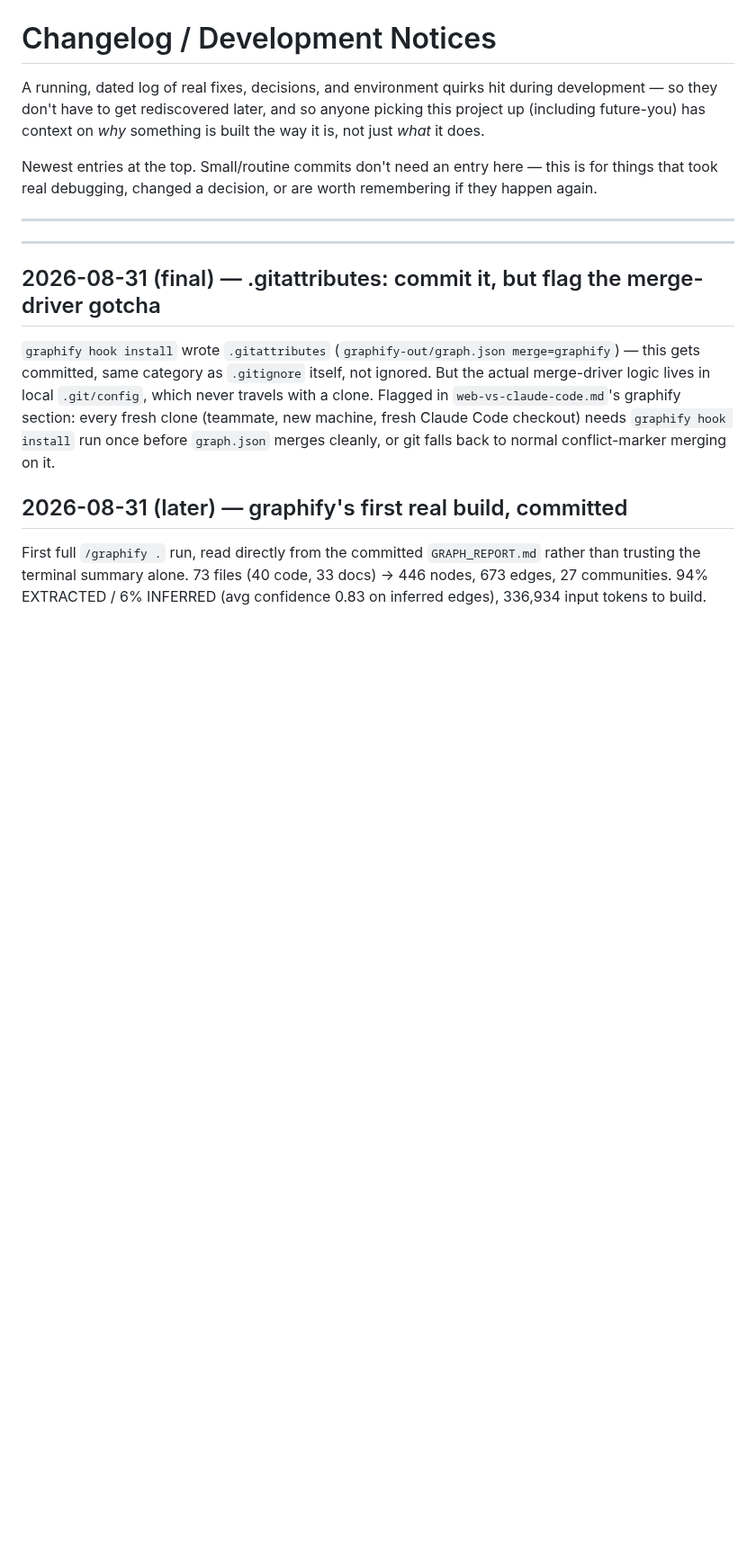
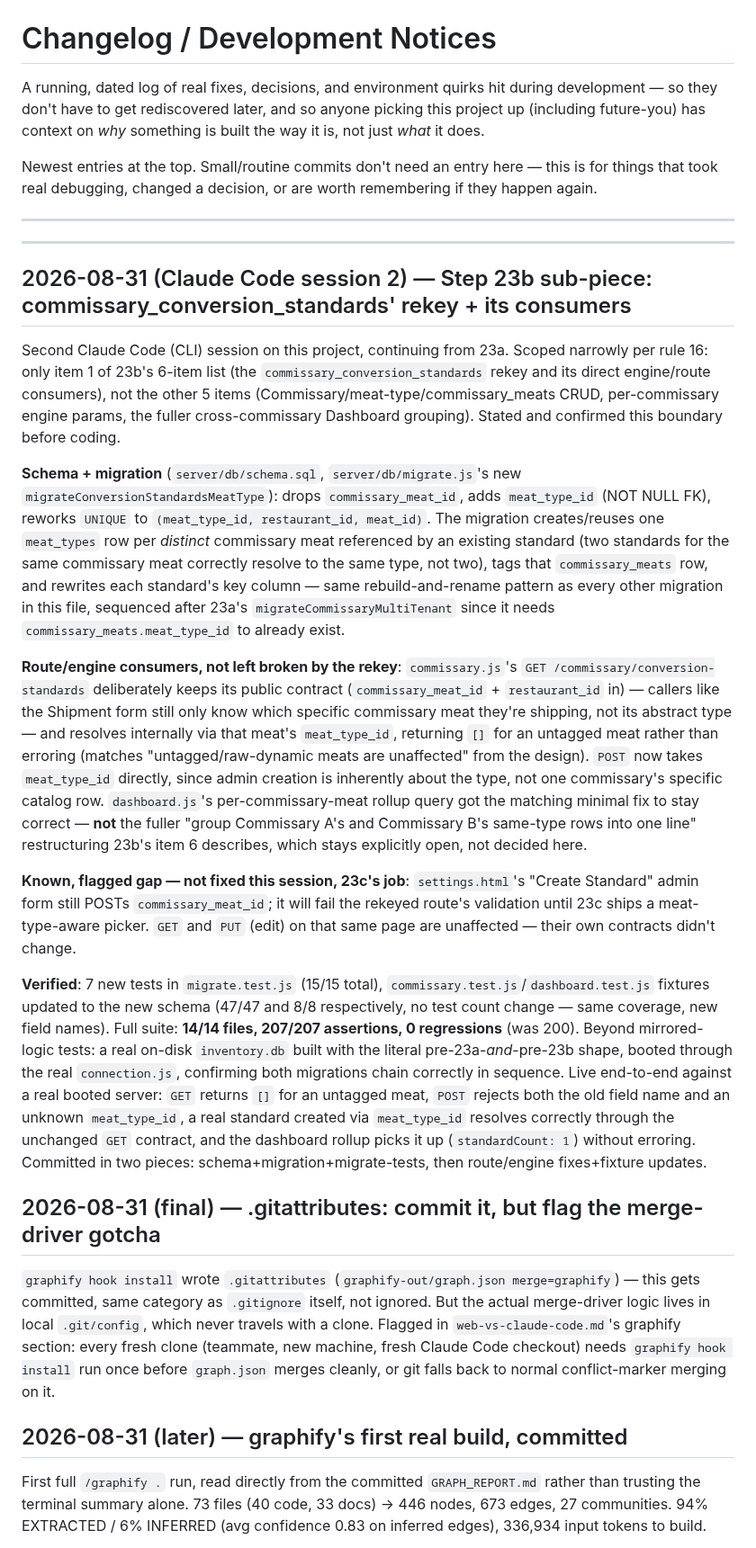
Before and after one commit to naokicodes/inventory-audit-app-3rdYr, a Markdown page: docs/changelog.md, the part around the change. Shown at 90% size. Drawn GitHub-style; blank space fills up the shorter version.

```diff
--- a/docs/changelog.md
+++ b/docs/changelog.md
@@ -12,6 +12,18 @@ worth remembering if they happen again.
 ---
 
 ---
+
+## 2026-08-31 (Claude Code session 2) — Step 23b sub-piece: commissary_conversion_standards' rekey + its consumers
+
+Second Claude Code (CLI) session on this project, continuing from 23a. Scoped narrowly per rule 16: only item 1 of 23b's 6-item list (the `commissary_conversion_standards` rekey and its direct engine/route consumers), not the other 5 items (Commissary/meat-type/commissary_meats CRUD, per-commissary engine params, the fuller cross-commissary Dashboard grouping). Stated and confirmed this boundary before coding.
+
+**Schema + migration** (`server/db/schema.sql`, `server/db/migrate.js`'s new `migrateConversionStandardsMeatType`): drops `commissary_meat_id`, adds `meat_type_id` (NOT NULL FK), reworks `UNIQUE` to `(meat_type_id, restaurant_id, meat_id)`. The migration creates/reuses one `meat_types` row per *distinct* commissary meat referenced by an existing standard (two standards for the same commissary meat correctly resolve to the same type, not two), tags that `commissary_meats` row, and rewrites each standard's key column — same rebuild-and-rename pattern as every other migration in this file, sequenced after 23a's `migrateCommissaryMultiTenant` since it needs `commissary_meats.meat_type_id` to already exist.
+
+**Route/engine consumers, not left broken by the rekey**: `commissary.js`'s `GET /commissary/conversion-standards` deliberately keeps its public contract (`commissary_meat_id` + `restaurant_id` in) — callers like the Shipment form still only know which specific commissary meat they're shipping, not its abstract type — and resolves internally via that meat's `meat_type_id`, returning `[]` for an untagged meat rather than erroring (matches "untagged/raw-dynamic meats are unaffected" from the design). `POST` now takes `meat_type_id` directly, since admin creation is inherently about the type, not one commissary's specific catalog row. `dashboard.js`'s per-commissary-meat rollup query got the matching minimal fix to stay correct — **not** the fuller "group Commissary A's and Commissary B's same-type rows into one line" restructuring 23b's item 6 describes, which stays explicitly open, not decided here.
+
+**Known, flagged gap — not fixed this session, 23c's job**: `settings.html`'s "Create Standard" admin form still POSTs `commissary_meat_id`; it will fail the rekeyed route's validation until 23c ships a meat-type-aware picker. `GET` and `PUT` (edit) on that same page are unaffected — their own contracts didn't change.
+
+**Verified**: 7 new tests in `migrate.test.js` (15/15 total), `commissary.test.js`/`dashboard.test.js` fixtures updated to the new schema (47/47 and 8/8 respectively, no test count change — same coverage, new field names). Full suite: **14/14 files, 207/207 assertions, 0 regressions** (was 200). Beyond mirrored-logic tests: a real on-disk `inventory.db` built with the literal pre-23a-*and*-pre-23b shape, booted through the real `connection.js`, confirming both migrations chain correctly in sequence. Live end-to-end against a real booted server: `GET` returns `[]` for an untagged meat, `POST` rejects both the old field name and an unknown `meat_type_id`, a real standard created via `meat_type_id` resolves correctly through the unchanged `GET` contract, and the dashboard rollup picks it up (`standardCount: 1`) without erroring. Committed in two pieces: schema+migration+migrate-tests, then route/engine fixes+fixture updates.
 
 ## 2026-08-31 (final) — .gitattributes: commit it, but flag the merge-driver gotcha
 
```
Also changed, not shown: docs/session-status.md (+41 -6 lines).
